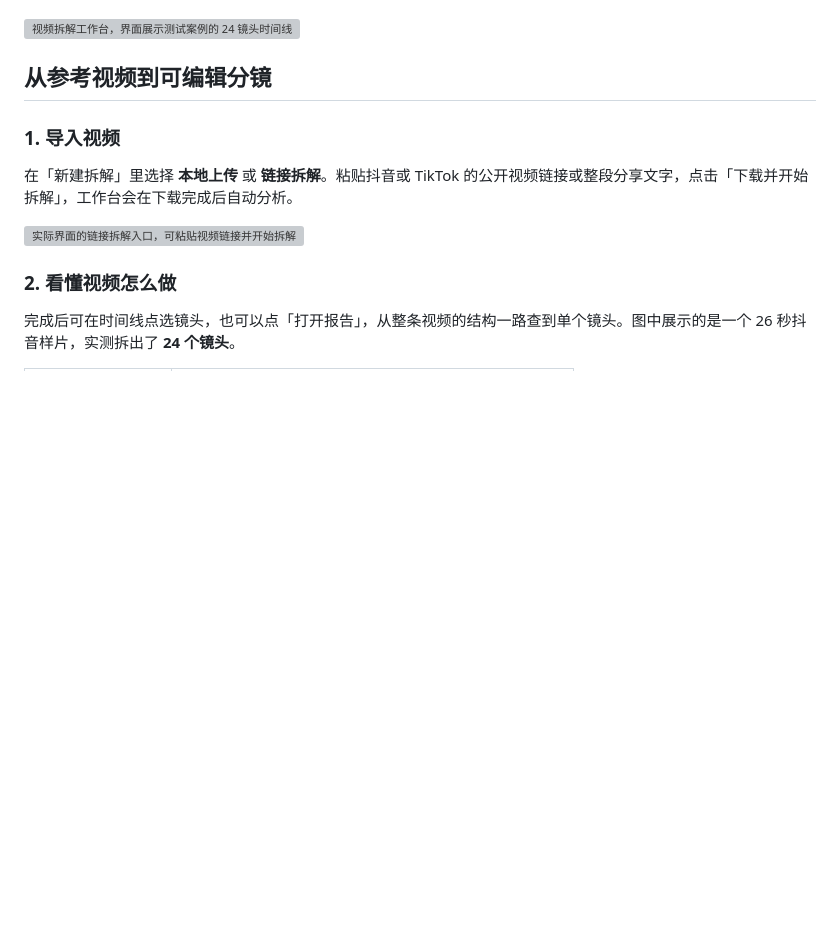
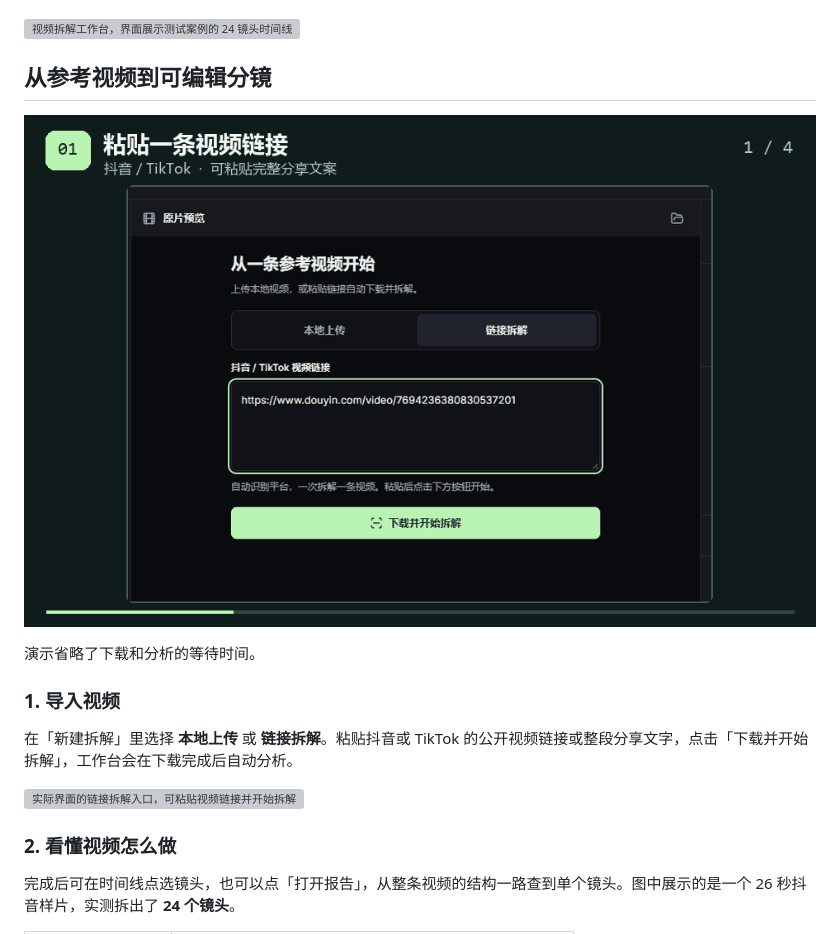
Before and after one commit to lashawnaplikerd710-del/shotdecode, a Markdown page: README.md, the part around the change. Rendered like a GitHub page; pictures changed too: docs/images/workflow-demo.gif (added); blank space fills up the shorter version; grey boxes are pictures that could not be loaded.

Commit message:
Add the four-step real application walkthrough

```diff
--- a/README.md
+++ b/README.md
@@ -7,6 +7,10 @@
 ![视频拆解工作台，界面展示测试案例的 24 镜头时间线](docs/images/hero.webp)
 
 ## 从参考视频到可编辑分镜
+
+![实机演示，粘贴链接、下载并拆解、查看时间线、打开报告](docs/images/workflow-demo.gif)
+
+演示省略了下载和分析的等待时间。
 
 ### 1. 导入视频
 
```
